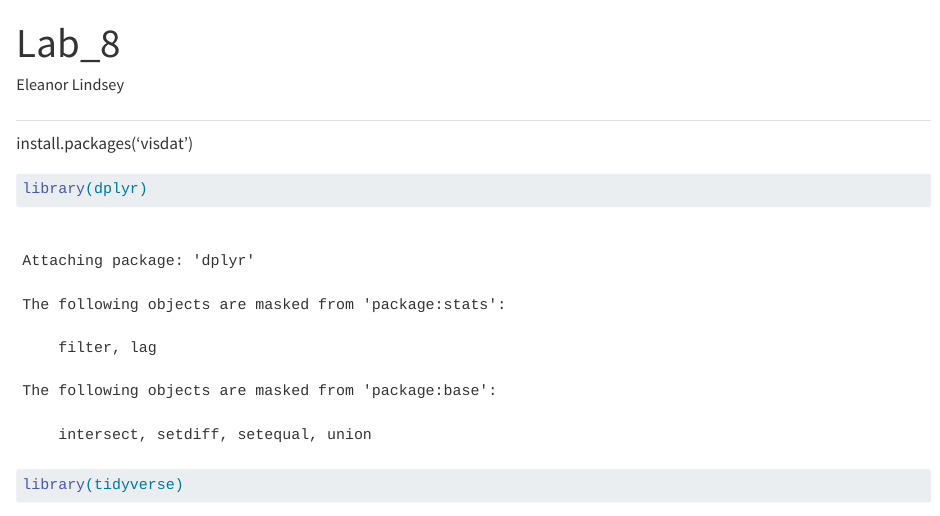
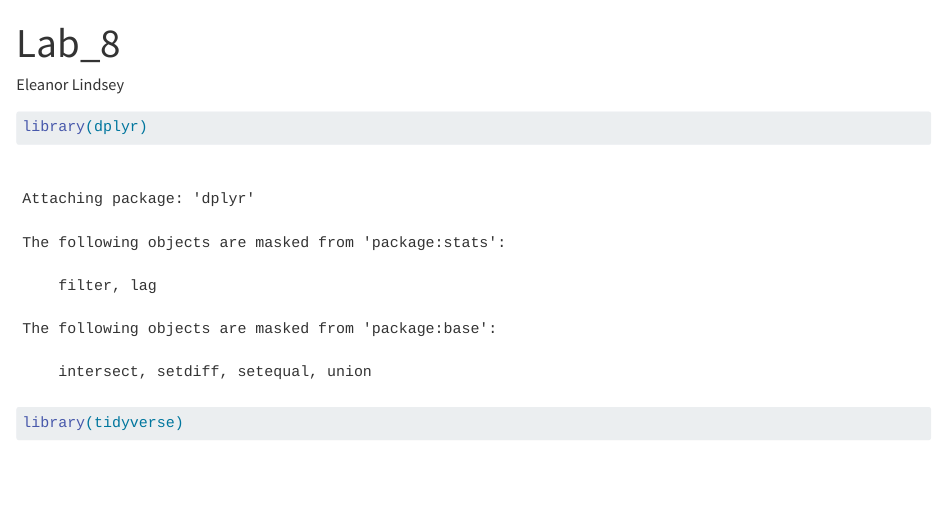
Before and after one commit to EleanorL25/Lab-6, a Quarto document (docs/hyperparameter-tuning.qmd): the page in a window 1100 px wide, from its top. Rendered offline with R 4.5, knitr and Pandoc in place of Quarto, with nearby package versions; some code elsewhere in the file could not run offline.

````diff
--- a/hyperparameter-tuning.qmd
+++ b/docs/hyperparameter-tuning.qmd
@@ -8,10 +8,6 @@
 execute:
   echo: true
 ---
-
-##
-
-install.packages('visdat')
 
 ```{r}
 library(dplyr)
````
